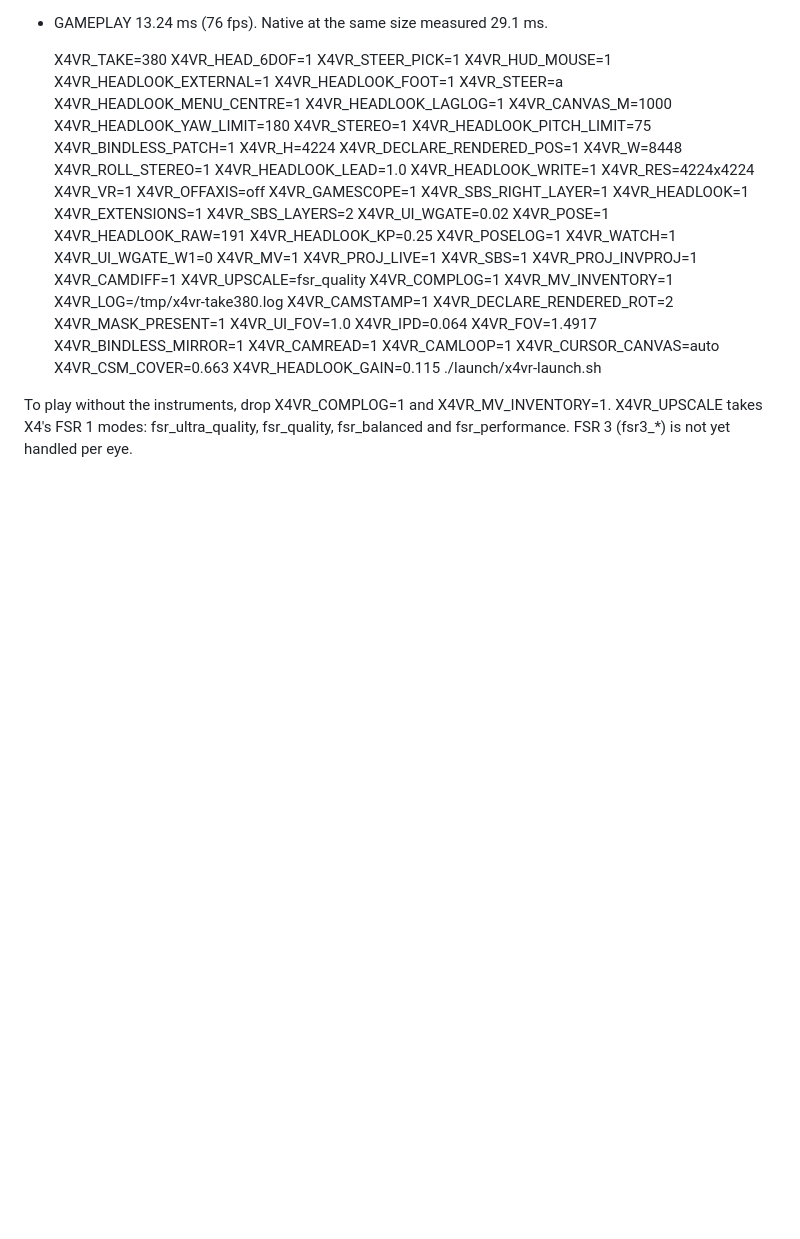
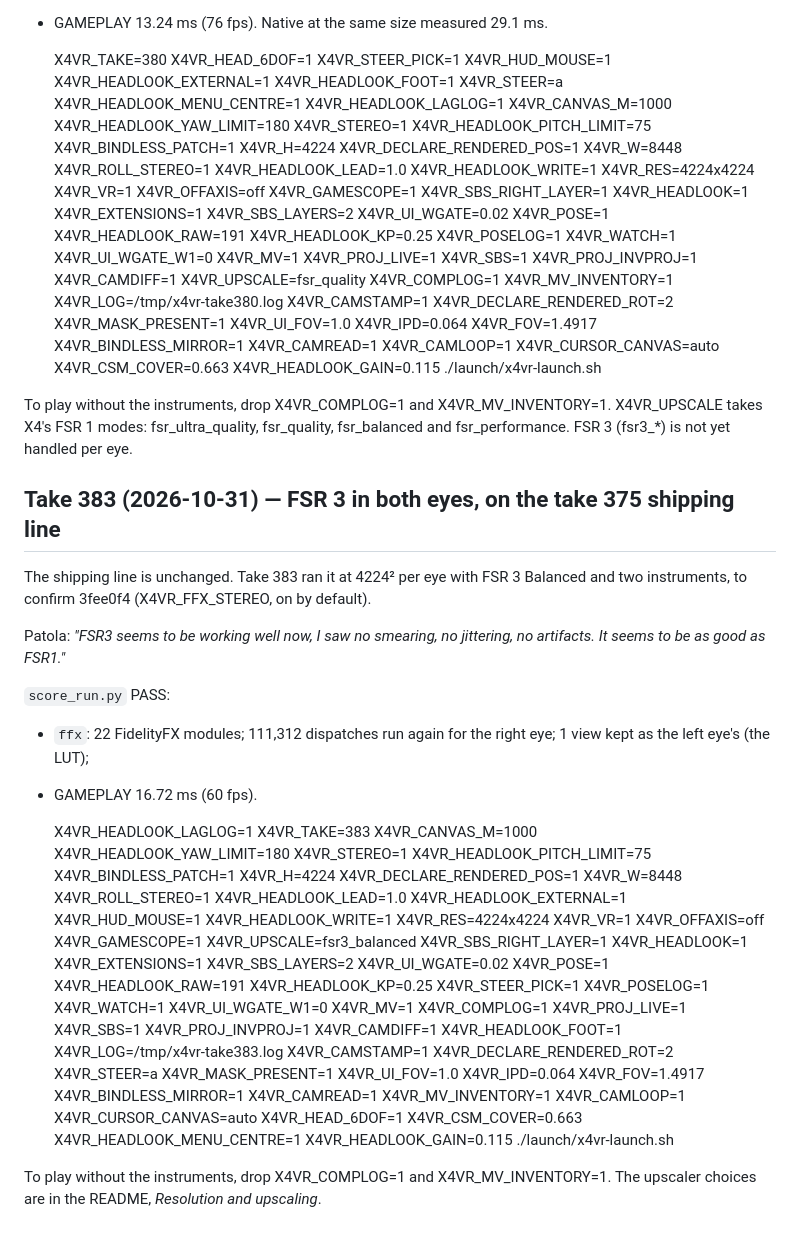
Before and after one commit to Patola/X4VRMOD, a Markdown page: docs/known-good-runs.md, the part around the change. GitHub-like rendering; blank space fills up the shorter version.

```diff
--- a/docs/known-good-runs.md
+++ b/docs/known-good-runs.md
@@ -1041,3 +1041,22 @@ graphics. I saw images in each eye every time with correct depth."*
 To play without the instruments, drop X4VR_COMPLOG=1 and X4VR_MV_INVENTORY=1.
 X4VR_UPSCALE takes X4's FSR 1 modes: fsr_ultra_quality, fsr_quality,
 fsr_balanced and fsr_performance. FSR 3 (fsr3_*) is not yet handled per eye.
+
+## Take 383 (2026-10-31) — FSR 3 in both eyes, on the take 375 shipping line
+
+The shipping line is unchanged. Take 383 ran it at 4224² per eye with FSR 3
+Balanced and two instruments, to confirm 3fee0f4 (X4VR_FFX_STEREO, on by
+default).
+
+Patola: *"FSR3 seems to be working well now, I saw no smearing, no
+jittering, no artifacts. It seems to be as good as FSR1."*
+
+`score_run.py` PASS:
+* `ffx`: 22 FidelityFX modules; 111,312 dispatches run again for the right
+  eye; 1 view kept as the left eye's (the LUT);
+* GAMEPLAY 16.72 ms (60 fps).
+
+    X4VR_HEADLOOK_LAGLOG=1 X4VR_TAKE=383 X4VR_CANVAS_M=1000 X4VR_HEADLOOK_YAW_LIMIT=180 X4VR_STEREO=1 X4VR_HEADLOOK_PITCH_LIMIT=75 X4VR_BINDLESS_PATCH=1 X4VR_H=4224 X4VR_DECLARE_RENDERED_POS=1 X4VR_W=8448 X4VR_ROLL_STEREO=1 X4VR_HEADLOOK_LEAD=1.0 X4VR_HEADLOOK_EXTERNAL=1 X4VR_HUD_MOUSE=1 X4VR_HEADLOOK_WRITE=1 X4VR_RES=4224x4224 X4VR_VR=1 X4VR_OFFAXIS=off X4VR_GAMESCOPE=1 X4VR_UPSCALE=fsr3_balanced X4VR_SBS_RIGHT_LAYER=1 X4VR_HEADLOOK=1 X4VR_EXTENSIONS=1 X4VR_SBS_LAYERS=2 X4VR_UI_WGATE=0.02 X4VR_POSE=1 X4VR_HEADLOOK_RAW=191 X4VR_HEADLOOK_KP=0.25 X4VR_STEER_PICK=1 X4VR_POSELOG=1 X4VR_WATCH=1 X4VR_UI_WGATE_W1=0 X4VR_MV=1 X4VR_COMPLOG=1 X4VR_PROJ_LIVE=1 X4VR_SBS=1 X4VR_PROJ_INVPROJ=1 X4VR_CAMDIFF=1 X4VR_HEADLOOK_FOOT=1 X4VR_LOG=/tmp/x4vr-take383.log X4VR_CAMSTAMP=1 X4VR_DECLARE_RENDERED_ROT=2 X4VR_STEER=a X4VR_MASK_PRESENT=1 X4VR_UI_FOV=1.0 X4VR_IPD=0.064 X4VR_FOV=1.4917 X4VR_BINDLESS_MIRROR=1 X4VR_CAMREAD=1 X4VR_MV_INVENTORY=1 X4VR_CAMLOOP=1 X4VR_CURSOR_CANVAS=auto X4VR_HEAD_6DOF=1 X4VR_CSM_COVER=0.663 X4VR_HEADLOOK_MENU_CENTRE=1 X4VR_HEADLOOK_GAIN=0.115 ./launch/x4vr-launch.sh
+
+To play without the instruments, drop X4VR_COMPLOG=1 and X4VR_MV_INVENTORY=1.
+The upscaler choices are in the README, *Resolution and upscaling*.
```
Also changed, not shown: README.md (+59 -0 lines).
